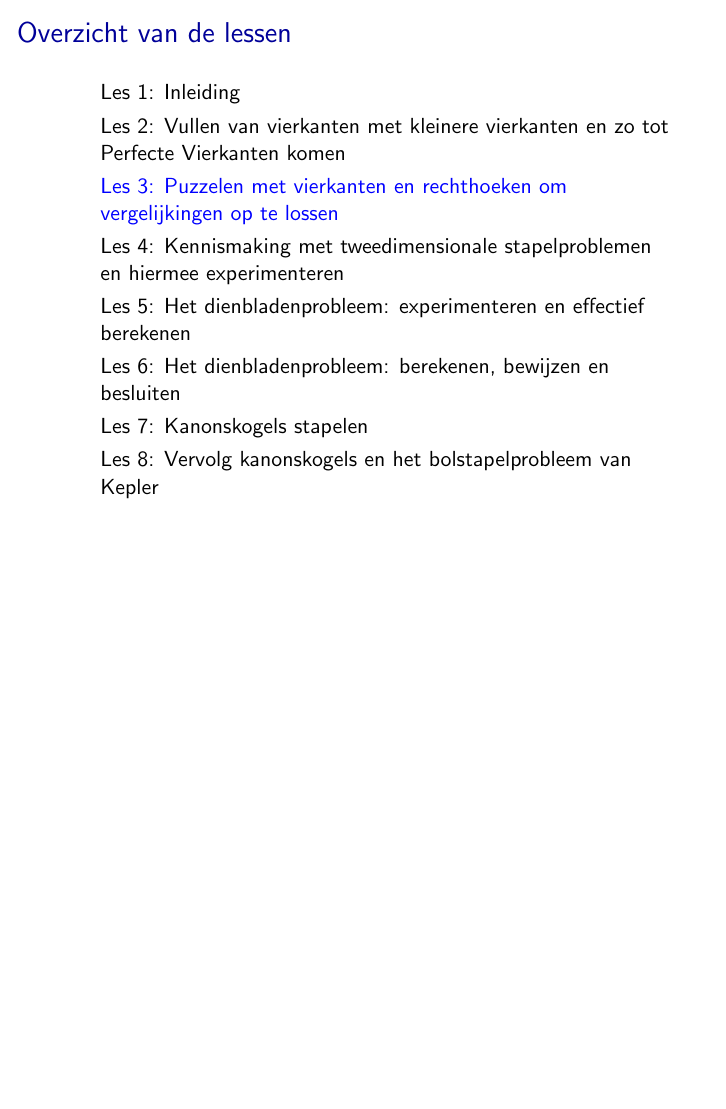
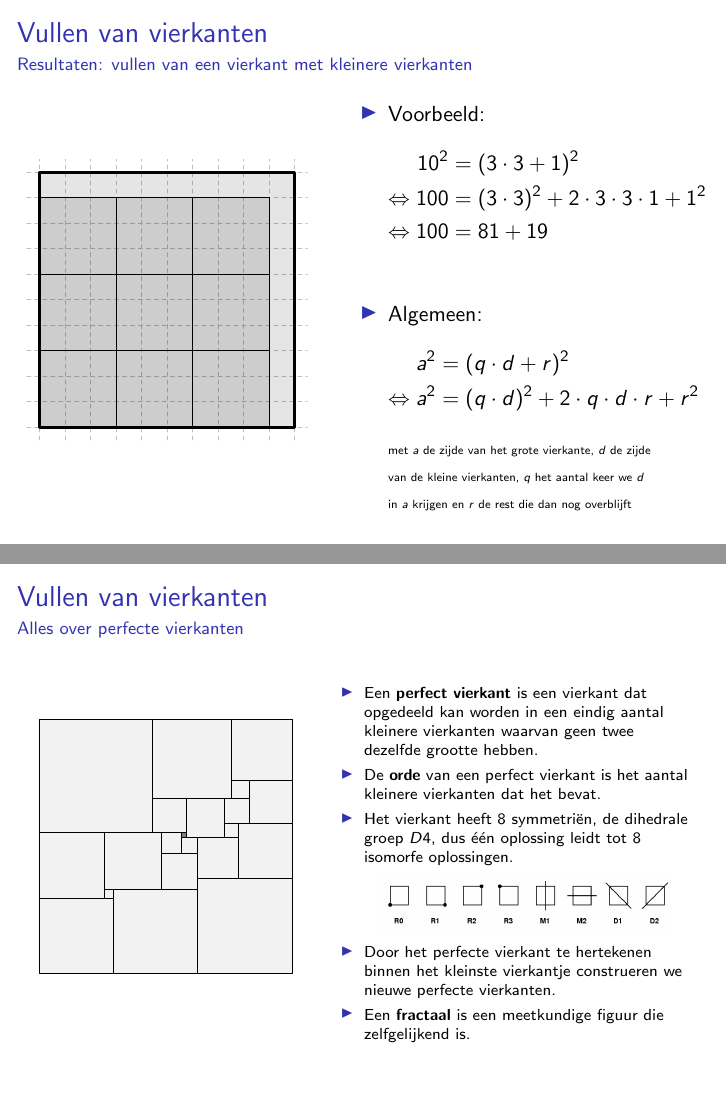
Before and after one commit to Wiskunde/V3, LaTeX slides (Presentatie/Presentatie.tex, which reads Presentatie/afbeeldingen/fig_pv21.tex, Presentatie/afbeeldingen/fig_pv21_fractaal.tex, Presentatie/afbeeldingen/vierkant10_3x3.tex): page 22 of 33 before the commit and pages 23 and 27 of 44 after it, the two joined at a grey line, the shorter picture padded with empty space. Compiled offline with pdfLaTeX.

Commit message:
PR: les2 perfecte vierkanten

```diff
--- a/Presentatie/Presentatie.tex
+++ b/Presentatie/Presentatie.tex
@@ -15,6 +15,9 @@
 \usepackage{color}
 \usepackage{cancel}
 %\usepackage{translator}
+\usepackage{pgf,tikz}
+\usetikzlibrary{arrows}
+
 
 \swapnumbers\newtheorem{stelling}{Stelling}[section]
 \newtheorem{hulpstelling}[stelling]{Hulpstelling}
--- /dev/null
+++ b/Presentatie/afbeeldingen/fig_pv21.tex
@@ -0,0 +1,26 @@
+{\small
+\begin{tikzpicture}[scale=0.04,line cap=round,line join=round,>=triangle 45,x=1.0cm,y=1.0cm]
+\clip(-0.5,-0.5) rectangle (113,113);
+\filldraw[fill=black,fill opacity=0.05] (0,0) -- (33,0) -- (33,33) -- (0,33) -- cycle;
+\filldraw[fill=black,fill opacity=0.05] (33,0) -- (70,0) -- (70,37) -- (33,37) -- cycle;
+\filldraw[fill=black,fill opacity=0.05] (70,0) -- (112,0) -- (112,42) -- (70,42) -- cycle;
+\filldraw[fill=black,fill opacity=0.05] (0,33) -- (29,33) -- (29,62) -- (0,62) -- cycle;
+\filldraw[fill=black,fill opacity=0.05] (29,33) -- (33,33) -- (33,37) -- (29,37) -- cycle;
+\filldraw[fill=black,fill opacity=0.05] (0,62) -- (50,62) -- (50,112) -- (0,112) -- cycle;
+\filldraw[fill=black,fill opacity=0.05] (29,62) -- (29,37) -- (54,37) -- (54,62) -- cycle;
+\filldraw[fill=black,fill opacity=0.05] (54,37) -- (70,37) -- (70,53) -- (54,53) -- cycle;
+\filldraw[fill=black,fill opacity=0.05] (70,42) -- (88,42) -- (88,60) -- (70,60) -- cycle;
+\filldraw[fill=black,fill opacity=0.05] (88,42) -- (112,42) -- (112,66) -- (88,66) -- cycle;
+\filldraw[fill=black,fill opacity=0.05] (54,53) -- (63,53) -- (63,62) -- (54,62) -- cycle;
+\filldraw[fill=black,fill opacity=0.05] (63,53) -- (70,53) -- (70,60) -- (63,60) -- cycle;
+\filldraw[fill=black,fill opacity=0.05] (63,60) -- (65,60) -- (65,62) -- (63,62) -- cycle;
+\filldraw[fill=black,fill opacity=0.05] (82,60) -- (88,60) -- (88,66) -- (82,66) -- cycle;
+\filldraw[fill=black,fill opacity=0.05] (65,60) -- (82,60) -- (82,77) -- (65,77) -- cycle;
+\filldraw[fill=black,fill opacity=0.05] (50,62) -- (65,62) -- (65,77) -- (50,77) -- cycle;
+\filldraw[fill=black,fill opacity=0.05] (50,112) -- (50,77) -- (85,77) -- (85,112) -- cycle;
+\filldraw[fill=black,fill opacity=0.05] (82,77) -- (82,66) -- (93,66) -- (93,77) -- cycle;
+\filldraw[fill=black,fill opacity=0.05] (93,66) -- (112,66) -- (112,85) -- (93,85) -- cycle;
+\filldraw[fill=black,fill opacity=0.05] (85,77) -- (93,77) -- (93,85) -- (85,85) -- cycle;
+\filldraw[fill=black,fill opacity=0.05] (85,85) -- (112,85) -- (112,112) -- (85,112) -- cycle;
+\end{tikzpicture}
+}
--- /dev/null
+++ b/Presentatie/afbeeldingen/fig_pv21_fractaal.tex
@@ -0,0 +1,26 @@
+{\small
+\begin{tikzpicture}[scale=0.04,line cap=round,line join=round,>=triangle 45,x=1.0cm,y=1.0cm]
+\clip(-0.5,-0.5) rectangle (113,113);
+\filldraw[fill=black,fill opacity=0.05] (0,0) -- (33,0) -- (33,33) -- (0,33) -- cycle;
+\filldraw[fill=black,fill opacity=0.05] (33,0) -- (70,0) -- (70,37) -- (33,37) -- cycle;
+\filldraw[fill=black,fill opacity=0.05] (70,0) -- (112,0) -- (112,42) -- (70,42) -- cycle;
+\filldraw[fill=black,fill opacity=0.05] (0,33) -- (29,33) -- (29,62) -- (0,62) -- cycle;
+\filldraw[fill=black,fill opacity=0.05] (29,33) -- (33,33) -- (33,37) -- (29,37) -- cycle;
+\filldraw[fill=black,fill opacity=0.05] (0,62) -- (50,62) -- (50,112) -- (0,112) -- cycle;
+\filldraw[fill=black,fill opacity=0.05] (29,62) -- (29,37) -- (54,37) -- (54,62) -- cycle;
+\filldraw[fill=black,fill opacity=0.05] (54,37) -- (70,37) -- (70,53) -- (54,53) -- cycle;
+\filldraw[fill=black,fill opacity=0.05] (70,42) -- (88,42) -- (88,60) -- (70,60) -- cycle;
+\filldraw[fill=black,fill opacity=0.05] (88,42) -- (112,42) -- (112,66) -- (88,66) -- cycle;
+\filldraw[fill=black,fill opacity=0.05] (54,53) -- (63,53) -- (63,62) -- (54,62) -- cycle;
+\filldraw[fill=black,fill opacity=0.05] (63,53) -- (70,53) -- (70,60) -- (63,60) -- cycle;
+\filldraw[fill=black,fill opacity=0.5] (63,60) -- (65,60) -- (65,62) -- (63,62) -- cycle;
+\filldraw[fill=black,fill opacity=0.05] (82,60) -- (88,60) -- (88,66) -- (82,66) -- cycle;
+\filldraw[fill=black,fill opacity=0.05] (65,60) -- (82,60) -- (82,77) -- (65,77) -- cycle;
+\filldraw[fill=black,fill opacity=0.05] (50,62) -- (65,62) -- (65,77) -- (50,77) -- cycle;
+\filldraw[fill=black,fill opacity=0.05] (50,112) -- (50,77) -- (85,77) -- (85,112) -- cycle;
+\filldraw[fill=black,fill opacity=0.05] (82,77) -- (82,66) -- (93,66) -- (93,77) -- cycle;
+\filldraw[fill=black,fill opacity=0.05] (93,66) -- (112,66) -- (112,85) -- (93,85) -- cycle;
+\filldraw[fill=black,fill opacity=0.05] (85,77) -- (93,77) -- (93,85) -- (85,85) -- cycle;
+\filldraw[fill=black,fill opacity=0.05] (85,85) -- (112,85) -- (112,112) -- (85,112) -- cycle;
+\end{tikzpicture}
+}
--- /dev/null
+++ b/Presentatie/afbeeldingen/vierkant10_3x3.tex
@@ -0,0 +1,15 @@
+\definecolor{cqcqcq}{rgb}{0.75,0.75,0.75}
+\begin{tikzpicture}[scale=0.45,line cap=round,line join=round,>=triangle 45,x=1.0cm,y=1.0cm]
+\draw [color=cqcqcq,dash pattern=on 2pt off 2pt, xstep=1.0cm,ystep=1.0cm] (-0.5,-0.5) grid (10.5,10.5);
+\clip(-0.5,-0.5) rectangle (10.5,10.5);
+\filldraw[line width=1.6pt,fill=black,fill opacity=0.1] (0,0) -- (10,0) -- (10,10) -- (0,10) -- cycle;
+\filldraw[fill=black,fill opacity=0.1] (0,0) -- (3,0) -- (3,3) -- (0,3) -- cycle;
+\filldraw[fill=black,fill opacity=0.1] (3,0) -- (6,0) -- (6,3) -- (3,3) -- cycle;
+\filldraw[fill=black,fill opacity=0.1] (6,0) -- (9,0) -- (9,3) -- (6,3) -- cycle;
+\filldraw[fill=black,fill opacity=0.1] (0,3) -- (3,3) -- (3,6) -- (0,6) -- cycle;
+\filldraw[fill=black,fill opacity=0.1] (3,3) -- (6,3) -- (6,6) -- (3,6) -- cycle;
+\filldraw[fill=black,fill opacity=0.1] (6,3) -- (9,3) -- (9,6) -- (6,6) -- cycle;
+\filldraw[fill=black,fill opacity=0.1] (0,6) -- (3,6) -- (3,9) -- (0,9) -- cycle;
+\filldraw[fill=black,fill opacity=0.1] (3,6) -- (6,6) -- (6,9) -- (3,9) -- cycle;
+\filldraw[fill=black,fill opacity=0.1] (6,6) -- (9,6) -- (9,9) -- (6,9) -- cycle;
+\end{tikzpicture}
--- /dev/null
+++ b/Presentatie/les2_perfectevierkanten.tex
@@ -0,0 +1,86 @@
+\begin{frame}
+  \frametitle{Vullen van vierkanten}
+  \framesubtitle{Resultaten: vullen van een vierkant met kleinere vierkanten}
+  \begin{columns}
+    \begin{column}{0.5\textwidth}
+      \input{afbeeldingen/vierkant10_3x3}
+    \end{column}
+    \begin{column}{0.5\textwidth}
+    \begin{itemize}
+      \item Voorbeeld:
+      \begin{align*}
+        10^2  &= (3\cdot 3 + 1)^2\\
+        \Leftrightarrow 100   &= (3\cdot 3)^2 + 2\cdot 3\cdot 3\cdot 1 + 1^2\\
+        \Leftrightarrow 100   &= 81 + 19
+      \end{align*}
+      \pause
+      \item Algemeen:
+      \begin{align*}
+         a^2  &= (q\cdot d + r)^2\\
+        \Leftrightarrow a^2   &= (q\cdot d)^2 + 2\cdot q\cdot d\cdot r + r^2
+      \end{align*}
+      {\tiny met $a$ de zijde van het grote vierkante, $d$ de zijde van de kleine vierkanten, $q$ het aantal keer we $d$ in $a$ krijgen en $r$ de rest die dan nog overblijft}
+    \end{itemize}
+    \end{column}
+  \end{columns}
+\end{frame}
+
+\begin{frame}
+  \frametitle{Vullen van vierkanten}
+  \framesubtitle{Alles over perfecte vierkanten}
+  \begin{columns}
+    \begin{column}{0.4\textwidth}
+      \only<1-3>{\input{afbeeldingen/fig_pv21}}
+      \only<4>{\input{afbeeldingen/fig_pv21_fractaal}}
+    \end{column}
+    \begin{column}{0.6\textwidth}
+    {\scriptsize
+      \begin{itemize}
+        \item Een {\bf perfect vierkant} is een vierkant dat opgedeeld kan worden in een eindig aantal kleinere vierkanten waarvan geen twee dezelfde grootte hebben.
+        \item De {\bf orde} van een perfect vierkant is het aantal kleinere vierkanten dat het bevat.
+        \pause
+        \item Het vierkant heeft $8$ symmetriën, de dihedrale groep $D4$, dus één oplossing leidt tot 8 isomorfe oplossingen.
+          \begin{center}
+            \includegraphics[width=0.8\textwidth]{dih4}
+          \end{center}
+        \pause
+        \item Door het perfecte vierkant te hertekenen binnen het kleinste vierkantje construeren we nieuwe perfecte vierkanten.
+        \item Een {\bf fractaal} is een meetkundige figuur die zelfgelijkend is.
+      \end{itemize}
+    }
+    \end{column}
+  \end{columns}
+\end{frame}
+
+\begin{frame}
+  \frametitle{Vullen van vierkanten}
+  \framesubtitle{Eigenschap kleinste vierkantje in een perfect vierkant}
+  \begin{columns}
+    \begin{column}{0.5\textwidth}
+      %\only<1>{\input{afbeeldingen/pv_kleinstevierkant}}
+      \input{afbeeldingen/pv_kleinstevierkant}
+    \end{column}
+    \begin{column}{0.5\textwidth}
+    {\scriptsize
+      \begin{stelling}
+      Het kleinste vierkantje in een perfect vierkant kan nooit aan de rand liggen.
+      \end{stelling}
+      {\tiny
+        \begin{list}{}{\leftmargin=0pt}
+          \pause
+          \item Uit het ongerijmde.
+          \item Veronderstel dat het kleinste vierkantje in een perfect vierkant op de rand ligt.
+          \pause
+          \item Hoeveel vierkantjes liggen dan nog rond het kleinste vierkantje?
+          \item Wat weten we over de vierkantjes die rond het kleinste vierkantje liggen?
+          \pause
+          \item Dus één van de vierkantjes komt over de rand!
+          \pause
+          \item Dus we hebben geen perfect vierkant, een strijdigheid!
+          \item Dus het kleinste vierkantje kan niet op de rand liggen!
+        \end{list}
+      }
+    }
+    \end{column}
+  \end{columns}
+\end{frame}
```
Also changed, not shown: Presentatie/afbeeldingen/pv_kleinstevierkant.tex (added, +9 -0 lines), Presentatie/afbeeldingen/dih4.jpg (added), Presentatie/Presentatie.tex (2 more changed lines).
